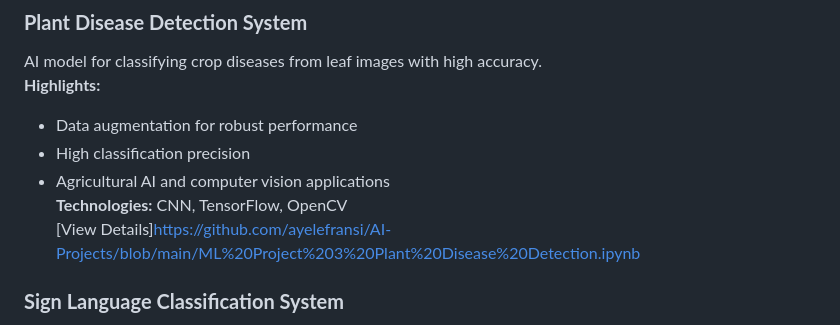
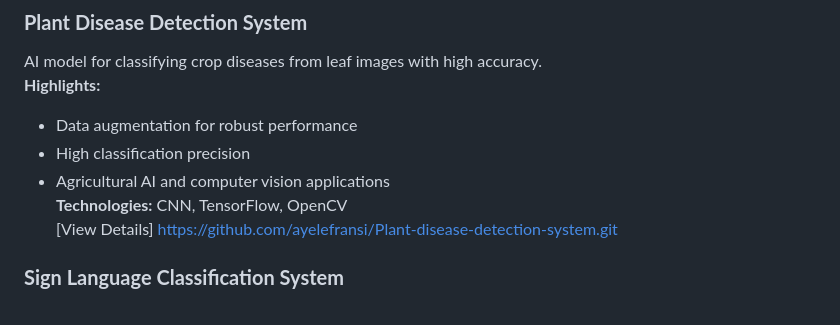
Before and after one commit to ayelefransi/ayelefransi, a Markdown page: README.md, the part around the change. GitHub-like rendering.

```diff
--- a/README.md
+++ b/README.md
@@ -40,7 +40,7 @@ AI model for classifying crop diseases from leaf images with high accuracy.
 - High classification precision
 - Agricultural AI and computer vision applications
 **Technologies:** CNN, TensorFlow, OpenCV
-[View Details]https://github.com/ayelefransi/AI-Projects/blob/main/ML%20Project%203%20Plant%20Disease%20Detection.ipynb
+[View Details] [https://github.com/ayelefransi/Plant-disease-detection-system.git](https://github.com/ayelefransi/Plant-disease-detection-system)
 
 ### **Sign Language Classification System**
 Real-time hand gesture recognition converting sign language into readable text.
```
